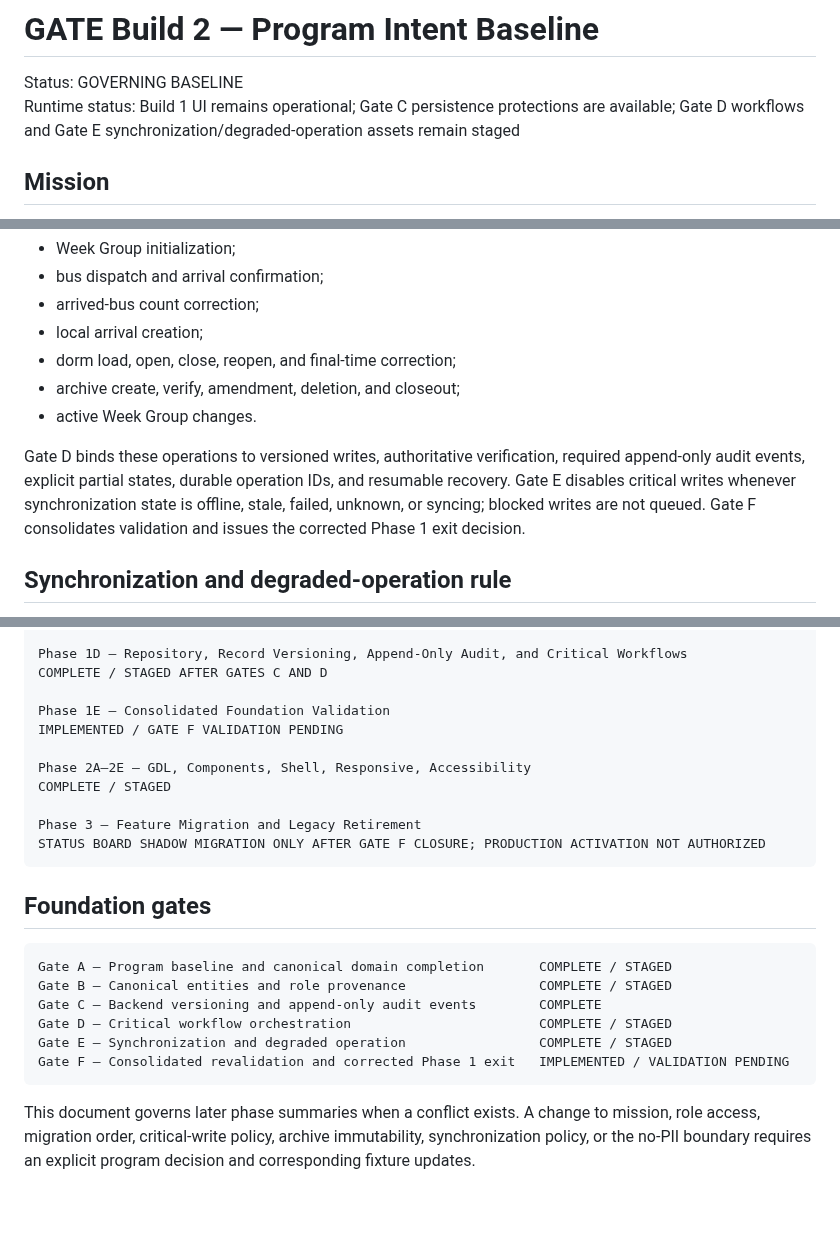
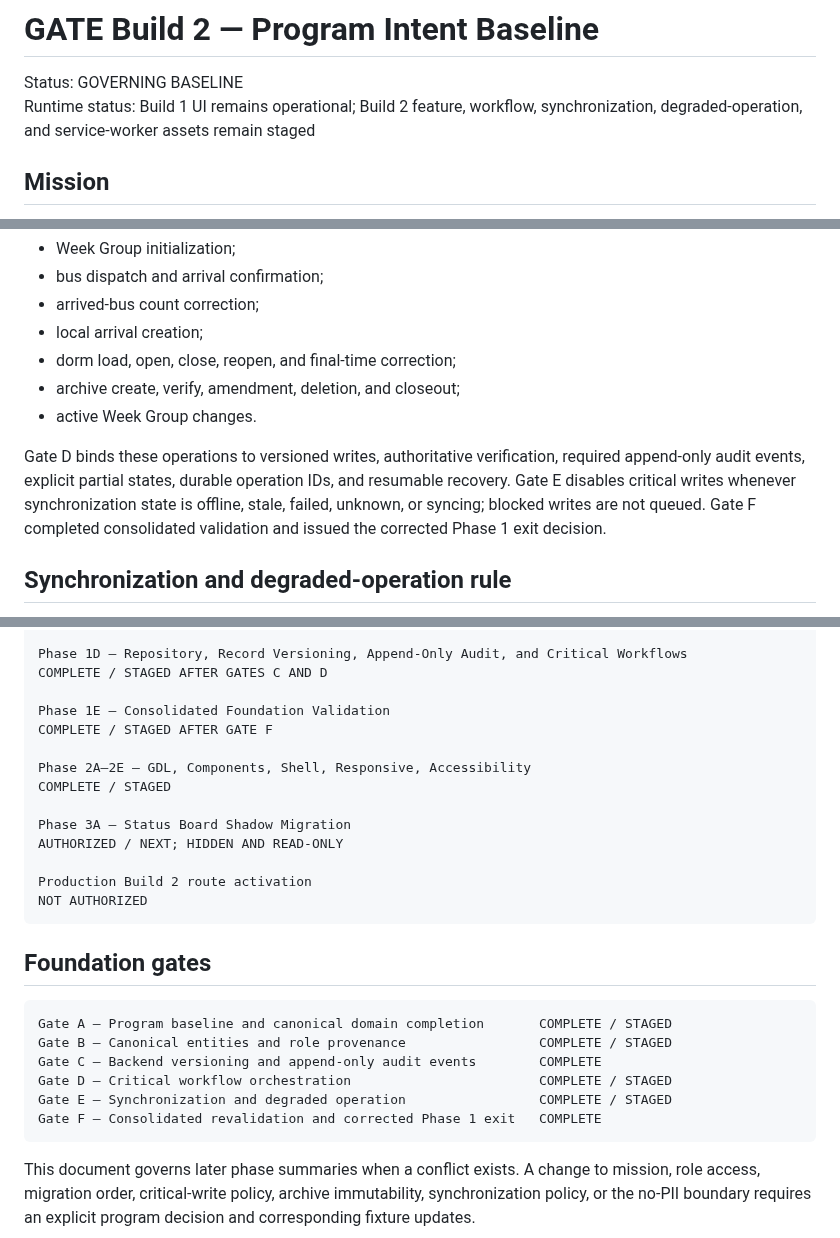
Before and after one commit to austen-debug/prc-sr, a Markdown page: docs/build-2/PROGRAM_INTENT_BASELINE.md, 3 parts joined by grey strips. Rendered like a GitHub page; blank space fills up the shorter version.

Commit message:
Record Gate F closure in governing baseline

````diff
--- a/docs/build-2/PROGRAM_INTENT_BASELINE.md
+++ b/docs/build-2/PROGRAM_INTENT_BASELINE.md
@@ -1,7 +1,7 @@
 # GATE Build 2 — Program Intent Baseline
 
 Status: GOVERNING BASELINE
-Runtime status: Build 1 UI remains operational; Gate C persistence protections are available; Gate D workflows and Gate E synchronization/degraded-operation assets remain staged
+Runtime status: Build 1 UI remains operational; Build 2 feature, workflow, synchronization, degraded-operation, and service-worker assets remain staged
 
 ## Mission
 
@@ -71,7 +71,7 @@ The following workflows require confirmed server persistence and may not claim s
 - archive create, verify, amendment, deletion, and closeout;
 - active Week Group changes.
 
-Gate D binds these operations to versioned writes, authoritative verification, required append-only audit events, explicit partial states, durable operation IDs, and resumable recovery. Gate E disables critical writes whenever synchronization state is offline, stale, failed, unknown, or syncing; blocked writes are not queued. Gate F consolidates validation and issues the corrected Phase 1 exit decision.
+Gate D binds these operations to versioned writes, authoritative verification, required append-only audit events, explicit partial states, durable operation IDs, and resumable recovery. Gate E disables critical writes whenever synchronization state is offline, stale, failed, unknown, or syncing; blocked writes are not queued. Gate F completed consolidated validation and issued the corrected Phase 1 exit decision.
 
 ## Synchronization and degraded-operation rule
 
@@ -125,13 +125,16 @@ Phase 1D — Repository, Record Versioning, Append-Only Audit, and Critical Work
 COMPLETE / STAGED AFTER GATES C AND D
 
 Phase 1E — Consolidated Foundation Validation
-IMPLEMENTED / GATE F VALIDATION PENDING
+COMPLETE / STAGED AFTER GATE F
 
 Phase 2A–2E — GDL, Components, Shell, Responsive, Accessibility
 COMPLETE / STAGED
 
-Phase 3 — Feature Migration and Legacy Retirement
-STATUS BOARD SHADOW MIGRATION ONLY AFTER GATE F CLOSURE; PRODUCTION ACTIVATION NOT AUTHORIZED
+Phase 3A — Status Board Shadow Migration
+AUTHORIZED / NEXT; HIDDEN AND READ-ONLY
+
+Production Build 2 route activation
+NOT AUTHORIZED
 ```
 
 ## Foundation gates
@@ -142,7 +145,7 @@ Gate B — Canonical entities and role provenance                 COMPLETE / STA
 Gate C — Backend versioning and append-only audit events        COMPLETE
 Gate D — Critical workflow orchestration                        COMPLETE / STAGED
 Gate E — Synchronization and degraded operation                 COMPLETE / STAGED
-Gate F — Consolidated revalidation and corrected Phase 1 exit   IMPLEMENTED / VALIDATION PENDING
+Gate F — Consolidated revalidation and corrected Phase 1 exit   COMPLETE
 ```
 
 This document governs later phase summaries when a conflict exists. A change to mission, role access, migration order, critical-write policy, archive immutability, synchronization policy, or the no-PII boundary requires an explicit program decision and corresponding fixture updates.
````
